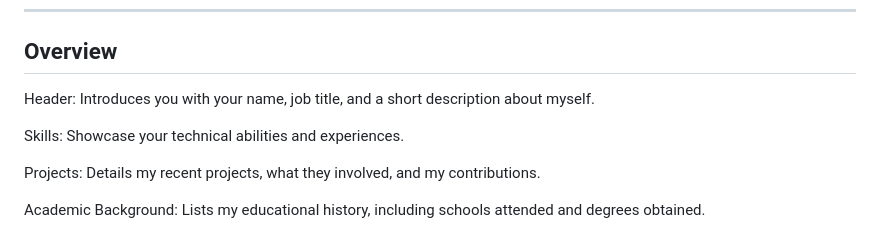
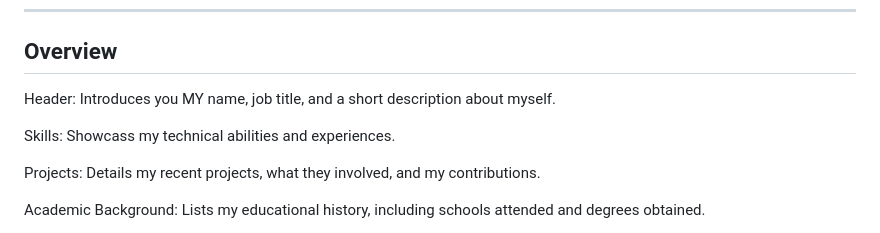
Before and after one commit to Lucas456th/WD-Lucas12, a Markdown page: readme.md, the part around the change. GitHub-like rendering.

Commit message:
additional info to my readme

```diff
--- a/readme.md
+++ b/readme.md
@@ -56,9 +56,9 @@
 
 <!-- TODO: To be changed -->
 <!-- The following are just sample -->
-Header: Introduces you with your name, job title, and a short description about myself.
+Header: Introduces you MY name, job title, and a short description about myself.
 
-Skills: Showcase your technical  abilities and experiences.
+Skills: Showcass my technical  abilities and experiences.
 
 Projects: Details my recent projects, what they involved, and my contributions.
 
```
